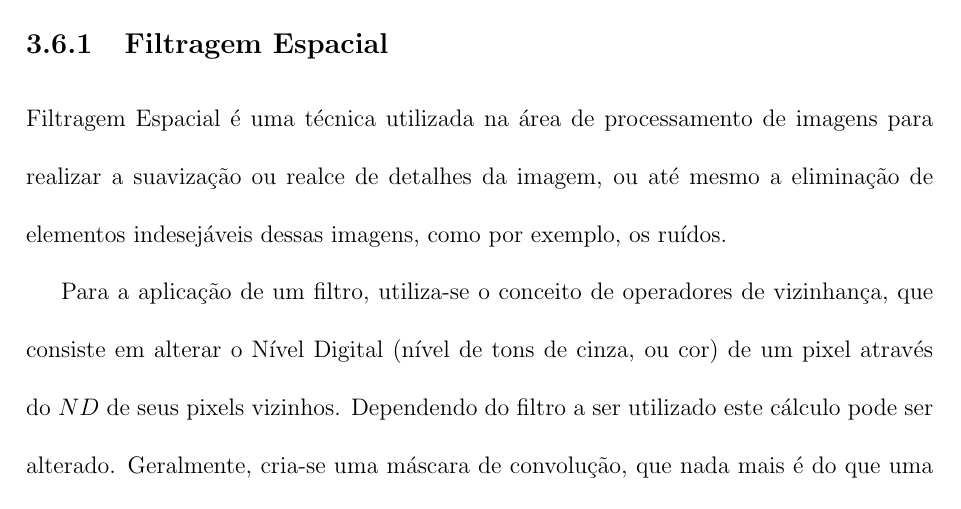
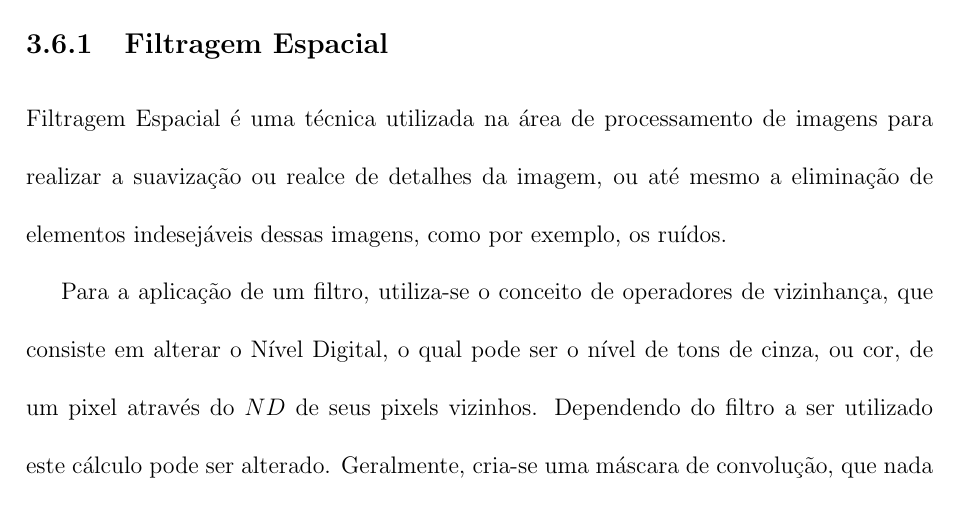
Before and after one commit to fabriciols/m-fit, a LaTeX document (trunk/LATEX/Master.tex, which reads trunk/LATEX/filtragem_espacial.tex): part of page 22 of 36, cut so that both start at the same text. Compiled offline with pdfLaTeX; the source files are stored in an older character set and shown here as Unicode; a LaTeX package or settings file that is missing is left out.

Commit message:
atualização no texto (significados de ND)

```diff
--- a/trunk/LATEX/filtragem_espacial.tex
+++ b/trunk/LATEX/filtragem_espacial.tex
@@ -8,13 +8,13 @@ imagem, ou até mesmo a eliminação de elementos indesejáveis dessas
 imagens, como por exemplo, os ruídos.
 
 Para a aplicação de um filtro, utiliza-se o conceito de operadores
-de vizinhança, que consiste em alterar o Nível Digital (nível de
-tons de cinza, ou cor) de um pixel através do $ND$ de seus pixels
-vizinhos. Dependendo do filtro a ser utilizado este cálculo pode ser
-alterado. Geralmente, cria-se uma máscara de convolução, que nada
-mais é do que uma matriz (normalmente de tamanho $3x3$, como na tabela
-\ref{tab:filtragem}) que possui um determinado peso em cada uma de
-suas posições.
+de vizinhança, que consiste em alterar o Nível Digital, o qual pode
+ser o nível de tons de cinza, ou cor, de um pixel através do $ND$ de
+seus pixels vizinhos. Dependendo do filtro a ser utilizado este
+cálculo pode ser alterado. Geralmente, cria-se uma máscara de
+convolução, que nada mais é do que uma matriz (normalmente de
+tamanho $3x3$, como na tabela \ref{tab:filtragem}) que possui um
+determinado peso em cada uma de suas posições.
 
 \begin{table}[htb] % [htb]-> here, top, botton
    \centering   % tabela centralizada
```
